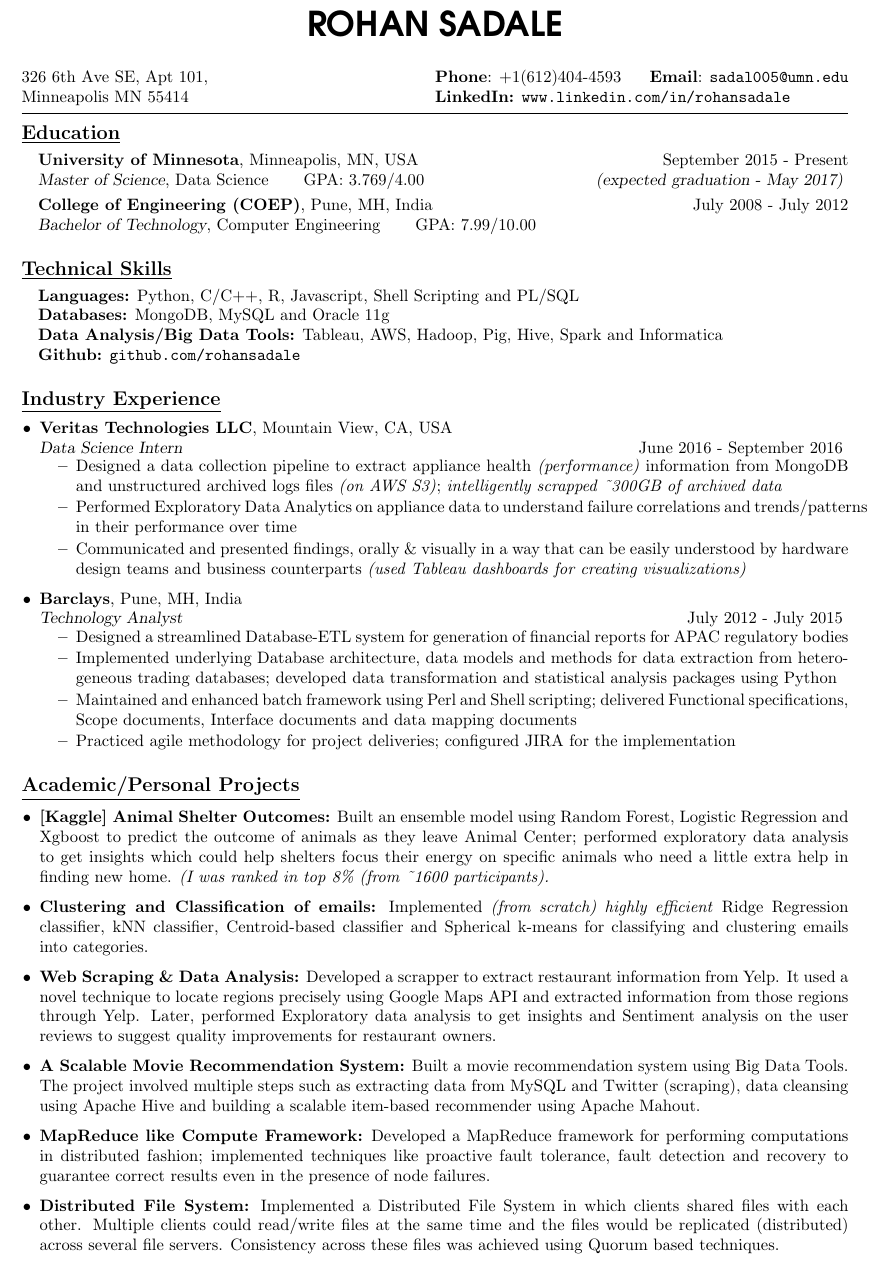
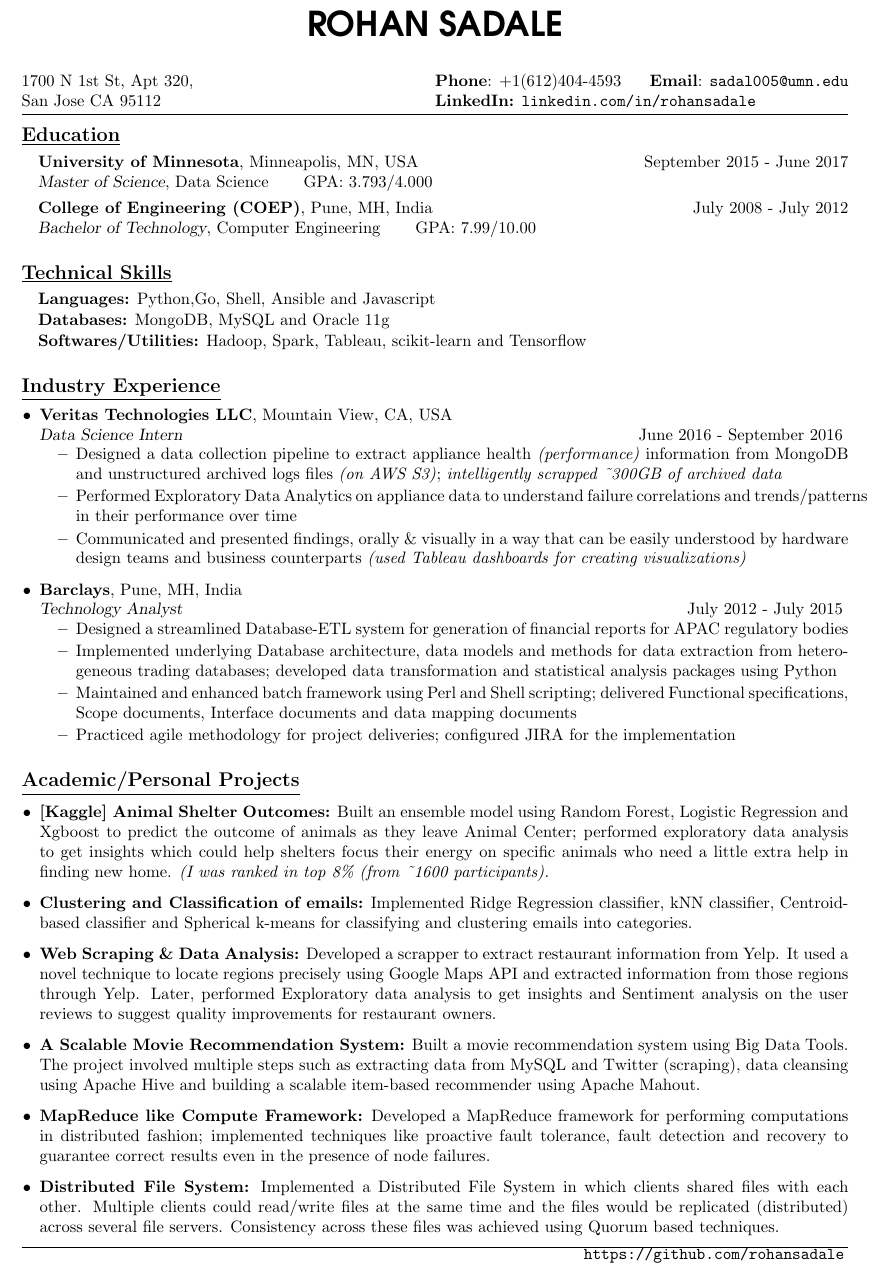
Before and after one commit to rohansadale/Resume, a LaTeX CV (resume_rohan_sadale.tex): part of the page, cut so that both start at the same text. Compiled offline with pdfLaTeX.

Commit message:
Updating address and technologies

```diff
--- a/resume_rohan_sadale.tex
+++ b/resume_rohan_sadale.tex
@@ -43,13 +43,13 @@
 \vspace{14pt}
 
 \noindent \begin{minipage}[b]{0.3\hsize}
-\normalsize 326 6th Ave SE, Apt 101,  \\
-\normalsize Minneapolis MN 55414
+\normalsize 1700 N 1st St, Apt 320, \\
+\normalsize San Jose CA 95112
 \end{minipage}
 \hfill
 \begin{minipage}[b]{0.50 \hsize}
 {\bfseries {\normalsize Phone}}: {\normalsize {+1(612)404-4593}} \hspace{0.15in} {\bfseries {\normalsize Email}}: {\normalsize \url{sadal005@umn.edu}} \\
-{\bfseries {\normalsize LinkedIn:}} \normalsize \url{www.linkedin.com/in/rohansadale}
+{\bfseries {\normalsize LinkedIn:}} \normalsize \url{linkedin.com/in/rohansadale}
 \end{minipage}
 
 \vspace{4pt}
@@ -59,8 +59,8 @@
 \subsection*{\underline{Education}}
 \vspace{-0.1cm}
 \begin{itemize}[leftmargin=*]
-\item[] {\bfseries University of Minnesota}, Minneapolis, MN, USA \hfill September 2015 - Present
-\newline {\sl Master of Science}, Data Science \hspace{0.2in} GPA: 3.769/4.00  \hfill {\sl (expected graduation - May 2017)}
+\item[] {\bfseries University of Minnesota}, Minneapolis, MN, USA \hfill September 2015 - June 2017
+\newline {\sl Master of Science}, Data Science \hspace{0.2in} GPA: 3.793/4.000
 \vspace{-0.1cm}
 \item[] {\bfseries College of Engineering (COEP)}, Pune, MH, India \hfill July 2008 - July 2012
 \newline {\sl Bachelor of Technology}, Computer Engineering	 \hspace{0.2in} GPA: 7.99/10.00
@@ -69,13 +69,11 @@
 \subsection*{\underline{Technical Skills}}
 \vspace{-0.1cm}
 \begin{itemize}[leftmargin=*]
- \item[]  \textbf{Languages:}  Python, C/C++, R, Javascript, Shell Scripting and PL/SQL
+ \item[]  \textbf{Languages:}  Python,Go, Shell, Ansible and Javascript
  \vspace{-0.22cm}
  \item[]   \textbf{Databases:}  MongoDB, MySQL and Oracle 11g
   \vspace{-0.22cm}
- \item[]   \textbf{Data Analysis/Big Data Tools:} Tableau, AWS, Hadoop, Pig, Hive, Spark and Informatica
- \vspace{-0.22cm}
- \item[] \textbf{Github:} \url{github.com/rohansadale}
+   \item[]   \textbf{Softwares/Utilities:}  Hadoop, Spark, Tableau, scikit-learn and Tensorflow
 \end{itemize}
 
 \subsection*{\underline{Industry Experience}}
@@ -109,7 +107,7 @@
 % \setlength{\itemsep}{2pt}%
 \item {\bfseries [Kaggle] Animal Shelter Outcomes:} Built an ensemble model using Random Forest, Logistic Regression and Xgboost to predict the outcome of animals as they leave Animal Center; performed exploratory data analysis to get insights which could help shelters focus their energy on specific animals who need a little extra help in finding new home. \textit{(I was ranked in top 8\% (from \~{}1600 participants).}
 
-\item {\bfseries Clustering and Classification of emails:} Implemented  \textit{(from scratch) highly efficient} Ridge Regression classifier, kNN classifier, Centroid-based classifier and Spherical k-means for classifying and clustering emails into categories.
+\item {\bfseries Clustering and Classification of emails:} Implemented Ridge Regression classifier, kNN classifier, Centroid-based classifier and Spherical k-means for classifying and clustering emails into categories.
 
 \item {\bfseries Web Scraping \& Data Analysis:} Developed a scrapper to extract restaurant information from Yelp. It used a novel technique to locate regions precisely using Google Maps API and extracted information from those regions through Yelp. Later, performed Exploratory data analysis to get insights and Sentiment analysis on the user reviews to suggest quality improvements for restaurant owners.
 
@@ -120,4 +118,14 @@
 \item {\bfseries Distributed File System:} Implemented a Distributed File System in which clients shared files with each other. Multiple clients could read/write files at the same time and the files would be replicated (distributed) across several file servers. Consistency across these files was achieved using Quorum based techniques.
 
 \end{itemize}
+\hrule
+\noindent \begin{minipage}[b]{0.3\hsize}
+%TODO Add website
+\end{minipage}
+\hfill
+\begin{minipage}[b]{0.32 \hsize}
+{\bfseries {\normalsize \url{https://github.com/rohansadale}}}
+\end{minipage}
+
+
 \end{document}
```
Also changed, not shown: resume_rohan_sadale.pdf.
